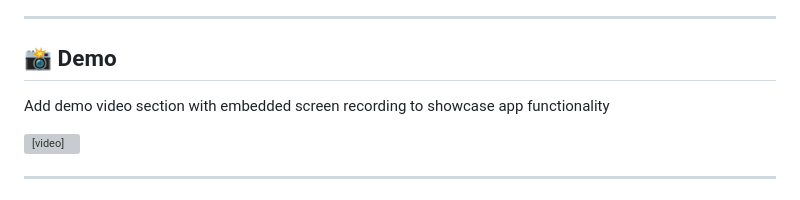
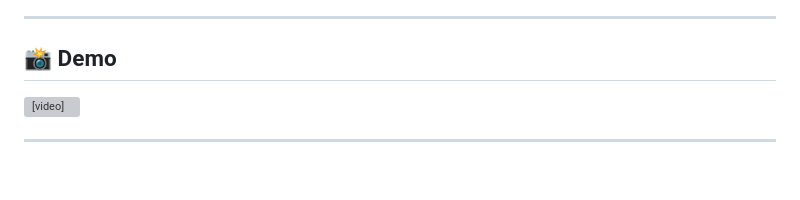
Before and after one commit to SaliniSundaran2002/HydrateMe, a Markdown page: README.md, the part around the change. GitHub-like rendering; blank space fills up the shorter version; grey boxes are pictures that could not be loaded.

```diff
--- a/README.md
+++ b/README.md
@@ -6,7 +6,6 @@
 
 ## 📸 Demo
 
-Add demo video section with embedded screen recording to showcase app functionality
 
 <!-- Experience the app in action:
 
```
